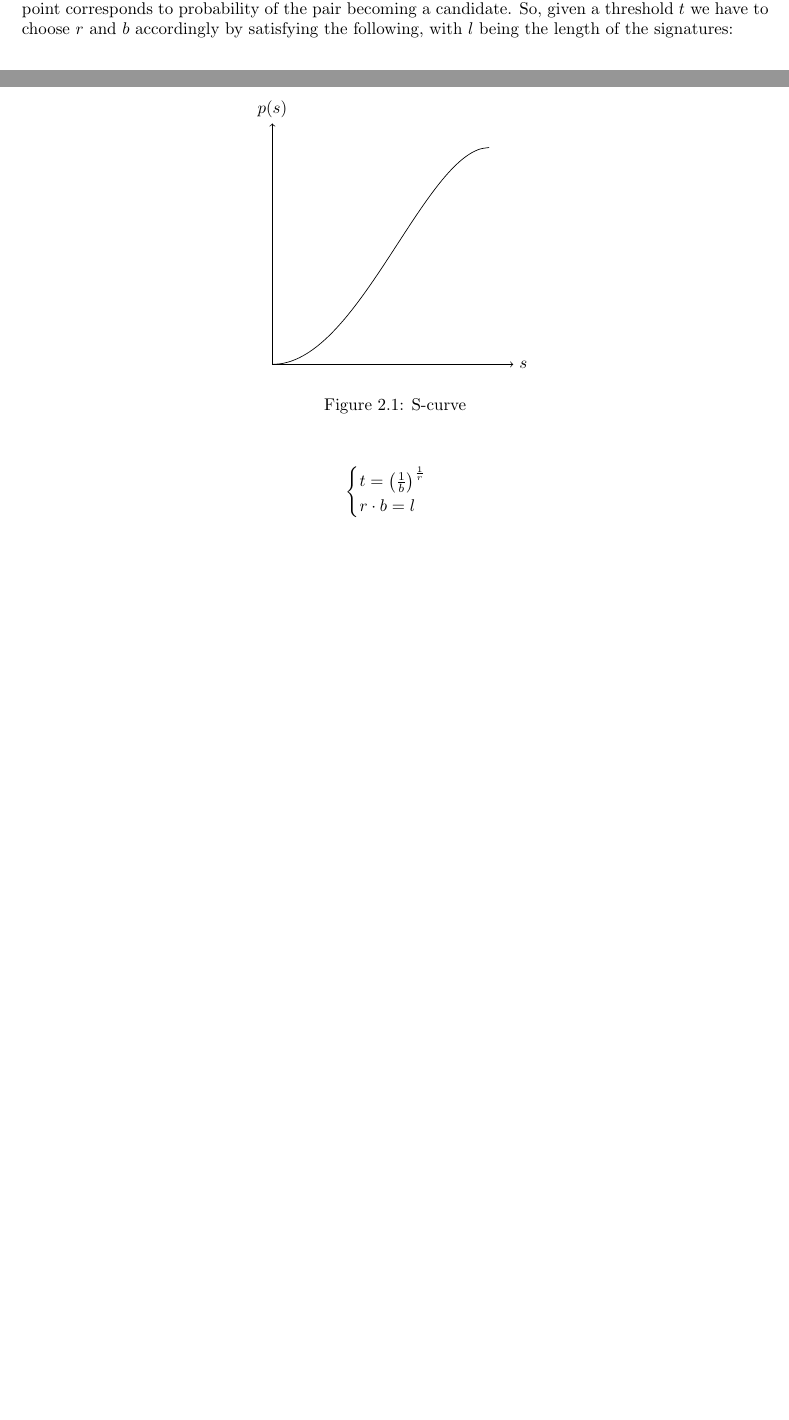
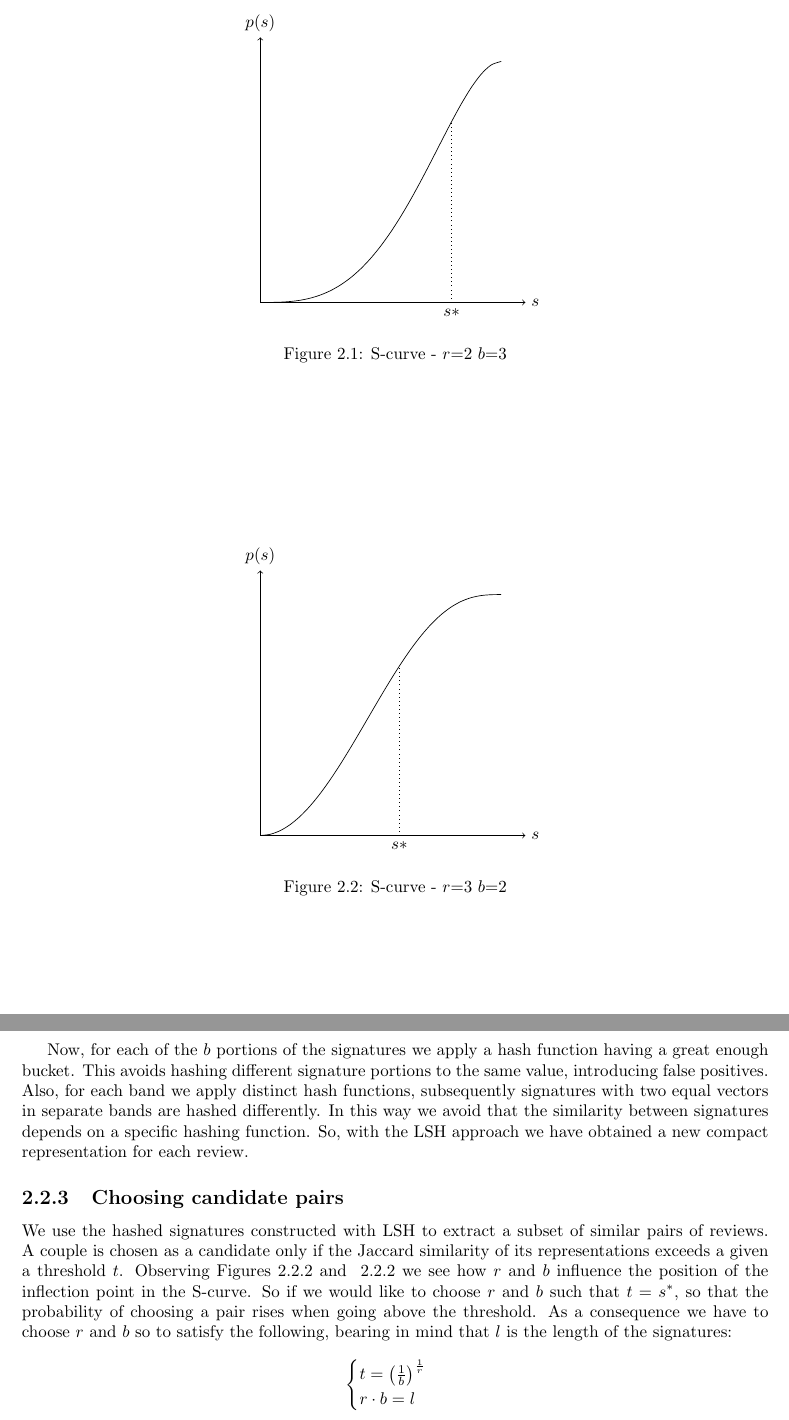
Before and after one commit to LuciaMellini/AMD_project, a LaTeX document (report.tex, which reads tex/2_methods.tex): two parts of pages 6 and 7 of 8 before the commit and two parts of pages 7 and 8 of 9 after it, joined at a grey line, cut at the place of the change, the shorter picture padded with empty space. Compiled offline with pdfLaTeX.

Commit message:
report - LSH & choosing candidate pairs

```diff
--- a/tex/2_methods.tex
+++ b/tex/2_methods.tex
@@ -107,15 +108,33 @@ In Figure~\ref{fig:s-curve} we plot $p(s)$ for some value of $r$ and $s$, also c
 \begin{figure}
    \centering
-    \label{fig:s-curve}
+    \label{fig:s-curve1}
     \begin{tikzpicture}
-        \draw[->] (0, 0) -- (5, 0) node[right] {$s$};
-        \draw[->] (0, 0) -- (0, 5) node[above] {$p(s)$};
-        \draw[scale=4.5, domain=0:1, smooth, variable=\x] plot ({\x}, {1-(1-\x*\x)*(1-\x*\x)});
+        \draw[->] (0, 0) -- (5.5, 0) node[right] {$s$};
+        \draw[->] (0, 0) -- (0, 5.5) node[above] {$p(s)$};
+        \draw[dotted] (0.79370*5,0) node[below]{$s*$} -- (0.79370*5,0.75*5) ;
+        \draw[scale=5, domain=0:1, smooth, variable=\x] plot ({\x}, {1-(1-\x*\x*\x)*(1-\x*\x*\x)});
     \end{tikzpicture}
-    \caption{S-curve}
+    \caption{S-curve - $r$=2 $b$=3}
 \end{figure}
 
-The steepest point in the S-curve is found approximately in $s^*=(\frac{1}{b})^\frac{1}{r}$, and the height of such point corresponds to probability of the pair becoming a candidate. So, given a threshold $t$ we have to choose $r$ and $b$ accordingly by satisfying the following, with $l$ being the length of the signatures:
+\begin{figure}
+    \centering
+     \label{fig:s-curve2}
+     \begin{tikzpicture}
+         \draw[->] (0, 0) -- (5.5, 0) node[right] {$s$};
+         \draw[->] (0, 0) -- (0, 5.5) node[above] {$p(s)$};
+         \draw[dotted] (0.57735*5,0) node[below]{$s*$} -- (0.57735*5,0.703703*5) ;
+         \draw[scale=5, domain=0:1, smooth, variable=\x] plot ({\x}, {1-(1-\x*\x)*(1-\x*\x)*(1-\x*\x)});
+     \end{tikzpicture}
+     \caption{S-curve - $r$=3 $b$=2}
+ \end{figure}
+The steepest point in the S-curve is found approximately in $s^*=(\frac{1}{b})^\frac{1}{r}$, and corresponding height of $s*$ indicates to probability of pair becoming a candidate.
+
+Now, for each of the $b$ portions of the signatures we apply a
+hash function having a great enough bucket. This avoids hashing different signature portions to the same value, introducing false positives. Also, for each band we apply distinct hash functions, subsequently signatures with two equal vectors in separate bands are hashed differently. In this way we avoid that the similarity between signatures depends on a specific hashing function. So, with the LSH approach we have obtained a new compact representation for each review.
+
+\subsection{Choosing candidate pairs}
+We use the hashed signatures constructed with LSH to extract a subset of similar pairs of reviews. A couple is chosen as a candidate only if the Jaccard similarity of its representations exceeds a given a threshold $t$. Observing Figures~\ref{fig:s-curve1} and ~\ref{fig:s-curve1} we see how $r$ and $b$ influence the position of the inflection point in the S-curve. So if we would like to choose $r$ and $b$ such that $t=s^*$, so that the probability of choosing a  pair rises when going above the threshold. As a consequence we have to choose $r$ and $b$ so to satisfy the following, bearing in mind that $l$ is the length of the signatures:
 
 \begin{equation*}
     \begin{cases}
@@ -123,3 +142,4 @@ The steepest point in the S-curve is found approximately in $s^*=(\frac{1}{b})^\
         r\cdot b = l
     \end{cases}
 \end{equation*}
+Solving this system for $r$ we have that~\footnote{$W$ is the Lambert $W$ function, used to solve equations in the form $we^{w}=z$ for $w$.}
```
Also changed, not shown: report.tex (+0 -1 lines), tex/2_methods.tex (27 more changed lines).
